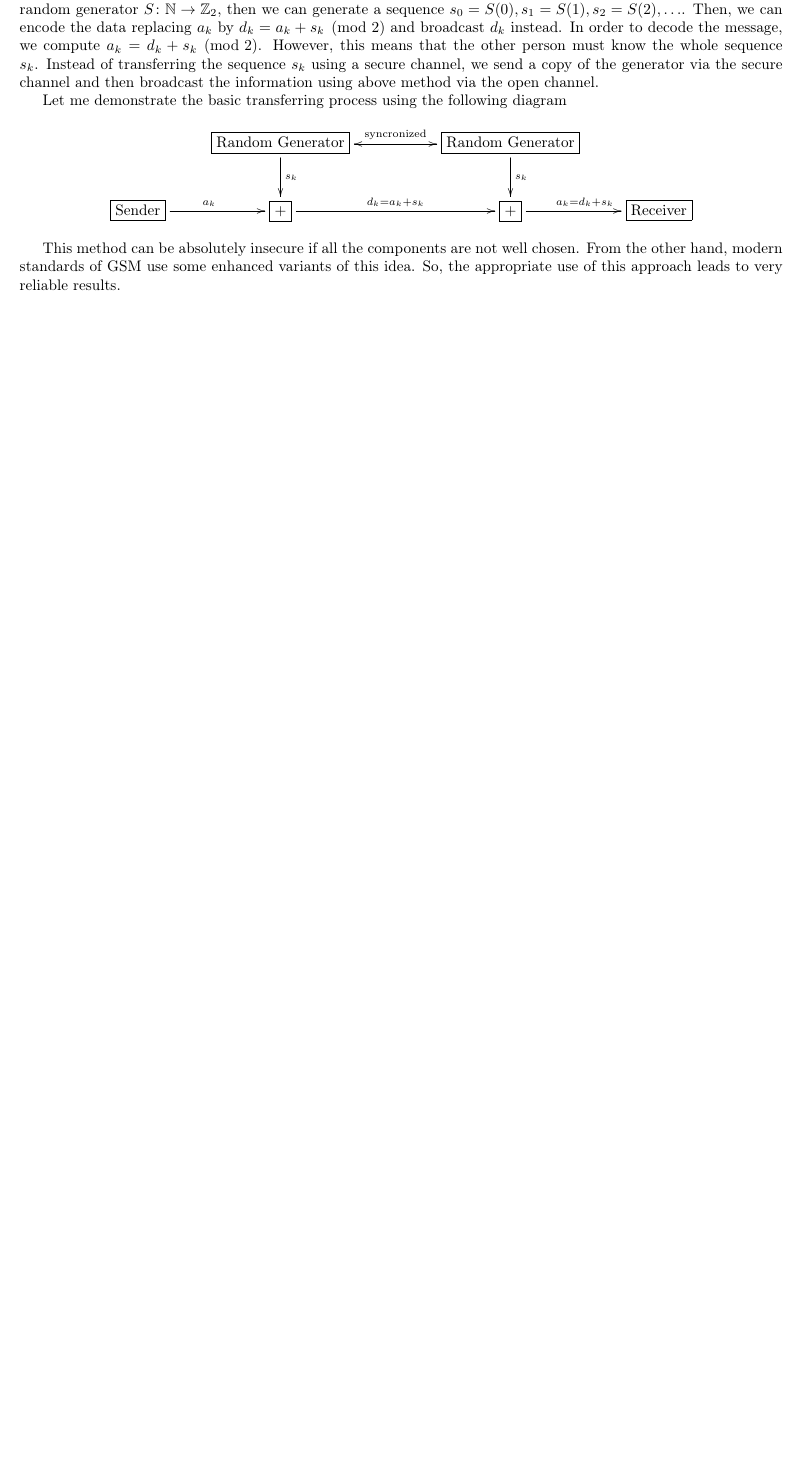
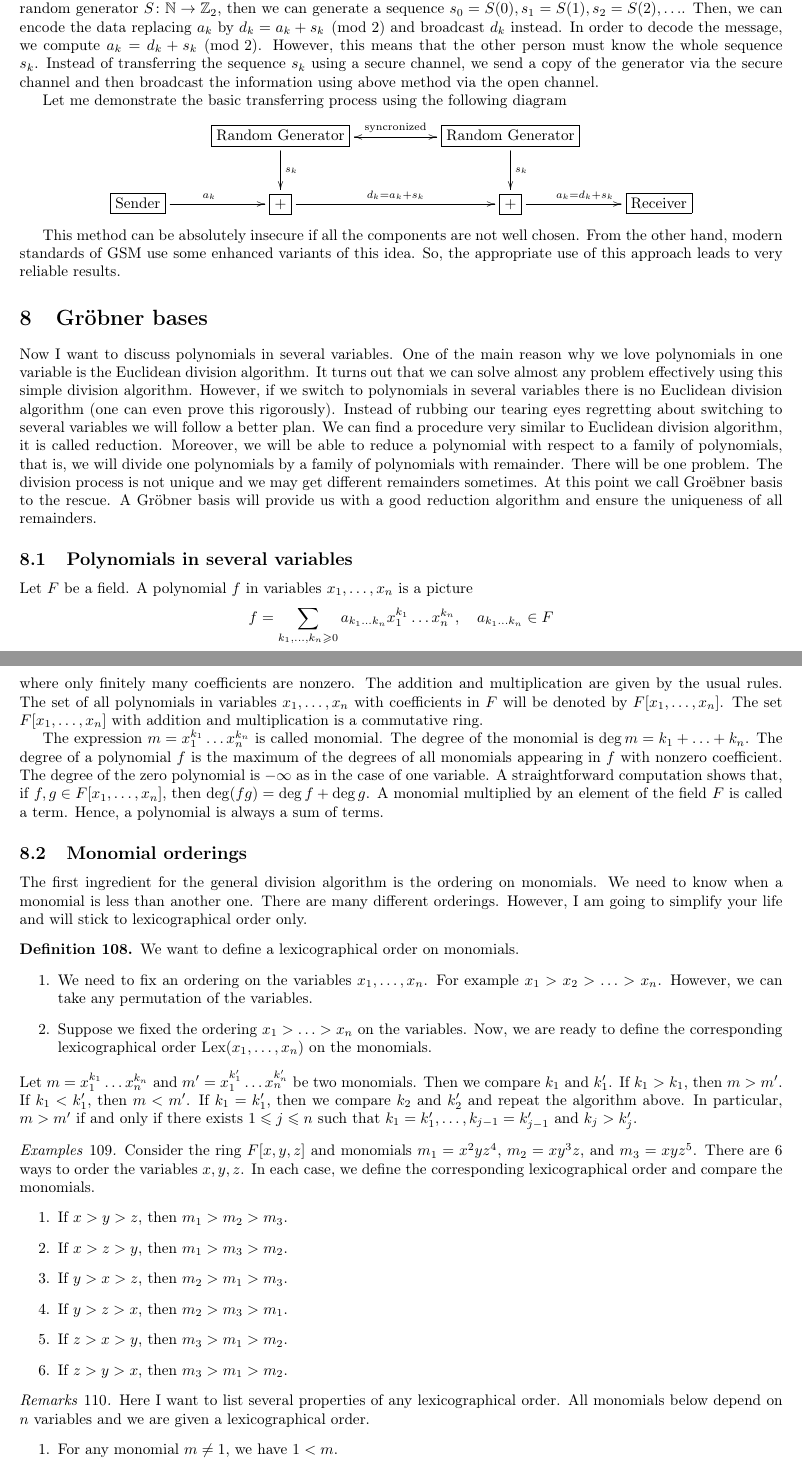
Before and after one commit to DimaTrushin/Algebra-DSBA, a LaTeX document (Lectures.tex, which reads Lectures/lecture08.tex): part of page 37 of 37 before the commit and two parts of pages 37 and 38 of 41 after it, the two joined at a grey line, cut so that both start at the same text, the shorter picture padded with empty space. The pictures show the PDF file Lectures.pdf that the author committed with the source.

Commit message:
Lecture 8

```diff
--- /dev/null
+++ b/Lectures/lecture08.tex
@@ -0,0 +1,70 @@
+\ProvidesFile{lecture08.tex}[Lecture 8]
+
+
+\section{Gr\"obner bases}
+
+Now I want to discuss polynomials in several variables.
+One of the main reason why we love polynomials in one variable is the Euclidean division algorithm.
+It turns out that we can solve almost any problem effectively using this simple division algorithm.
+However, if we switch to polynomials in several variables there is no Euclidean division algorithm (one can even prove this rigorously).
+Instead of rubbing our tearing eyes regretting about switching to several variables we will follow a better plan.
+We can find a procedure very similar to Euclidean division algorithm, it is called reduction.
+Moreover, we will be able to reduce a polynomial with respect to a family of polynomials, that is, we will divide one polynomials by a family of polynomials with remainder.
+There will be one problem.
+The division process is not unique and we may get different remainders sometimes.
+At this point we call Gro\"ebner basis to the rescue.
+A Gr\"obner basis will provide us with a good reduction algorithm and ensure the uniqueness of all remainders.
+
+\subsection{Polynomials in several variables}
+
+Let $F$ be a field.
+A polynomial $f$ in variables $x_1,\ldots,x_n$ is a picture
+\[
+f = \sum_{k_1,\ldots,k_n\geqslant 0} a_{k_1\ldots k_n} x_1^{k_1} \ldots x_n^{k_n},\quad a_{k_1\ldots k_n} \in F
+\]
+where only finitely many coefficients are nonzero.
+The addition and multiplication are given by the usual rules.
+The set of all polynomials in variables $x_1,\ldots,x_n$ with coefficients in $F$ will be denoted by $F[x_1,\ldots,x_n]$.
+The set $F[x_1,\ldots,x_n]$ with addition and multiplication is a commutative ring.
+
+The expression $m = x_1^{k_1}\ldots x_n^{k_n}$ is called monomial.
+The degree of the monomial is $\deg m = k_1+ \ldots + k_n$.
+The degree of a polynomial $f$ is the maximum of the degrees of all monomials appearing in $f$ with nonzero coefficient.
+The degree of the zero polynomial is $-\infty$ as in the case of one variable.
+A straightforward computation shows that, if $f,g\in F[x_1,\ldots,x_n]$, then $\deg(fg) = \deg f + \deg g$.
+A monomial multiplied by an element of the field $F$ is called a term.
+Hence, a polynomial is always a sum of terms.
+
+\subsection{Monomial orderings}
+
+The first ingredient for the general division algorithm is the ordering on monomials.
+We need to know when a monomial is less than another one.
+There are many different orderings.
+However, I am going to simplify your life and will stick to lexicographical order only.
+
+\begin{definition}
+We want to define a lexicographical order on monomials.
+\begin{enumerate}
+\item We need to fix an ordering on the variables $x_1,\ldots,x_n$.
+For example $x_1 > x_2 > \ldots > x_n$.
+However, we can take any permutation of the variables.
+
+\item Suppose we fixed the ordering $x_1 > \ldots > x_n$ on the variables.
+Now, we are ready to define the corresponding lexicographical order $\Lex(x_1,\ldots,x_n)$ on the monomials.
+\end{enumerate}
+Let $m = x_1^{k_1}\ldots x_n^{k_n}$ and $m'= x_1^{k_1'}\ldots x_n^{k_n'}$ be two monomials.
+Then we compare $k_1$ and $k_1'$.
+If $k_1 > k_1$, then $m > m'$.
+If $k_1 < k_1'$, then $m < m'$.
+If $k_1 = k_1'$, then we compare $k_2$ and $k_2'$ and repeat the algorithm above.
+In particular, $m > m'$ if and only if there exists $1\leqslant j \leqslant n$ such that $k_1 = k_1',\ldots, k_{j-1} = k_{j-1}'$ and $k_j > k_j'$.
+\end{definition}
+
+\begin{examples}
+Consider the ring $F[x, y, z]$ and monomials $m_1 = x^2 y z^4$, $m_2 = x y^3 z$, and $m_3 = x y z^5$.
+There are $6$ ways to order the variables $x, y, z$.
+In each case, we define the corresponding lexicographical order and compare the monomials.
+\begin{enumerate}
+\item If $x > y > z$, then $m_1 > m_2 > m_3$.
+
+\item If $x > z > y$, then $m_1 > m_3 > m_2$.
@@ -0,0 +80,24 @@
+\end{examples}
+
+
+\begin{remarks}
+Here I want to list several properties of any lexicographical order.
+All monomials below depend on $n$ variables and we are given a lexicographical order.
+\begin{enumerate}
+\item For any monomial $m\neq 1$, we have $1 < m$.
+
+\item If $m$ and $m'$ are monomials such that $m'$ divides $m$, that is, $m = m' t$ for some other monomial $t$, then $m' \leqslant m$ and if $t\neq 1$, the inequality is strict.
+
+\item if $m, t, s$ are monomials such that $m \leqslant t$, then $ms \leqslant ts$ and if $m < t$, then $ms < ts$.
+
+\end{enumerate}
+\end{remarks}
+
+
+
+\begin{claim}
+\label{claim::LexWellOrder}
+Suppose we fixed a lexicographical order on monomials in $n$ variables and $m_1 > m_2 > \ldots > m_k > \ldots$ is a strictly descending chain of monomials in variables $x_1,\ldots,x_n$.
+Then the chain is finite.
+\end{claim}
+\begin{proof}
@@ -0,0 +108,3 @@
+\text{First}\quad
+\xymatrix@R=10pt@C=10pt{
+	{x_1^{k_1(1)}}&{x_2^{k_2(1)}}&{\ldots}&{x_n^{k_n(1)}}\\
@@ -0,0 +121,2 @@
+	{x_1^{k_1}}\ar@{=}[u]&{x_2^{k_2(r_2)}}\ar@{}[u]|{\rotatebox{90}{$\leqslant$}}&{\ldots}&{x_n^{k_n(r_2)}}\\
+	{x_1^{k_1}}\ar@{=}[u]&{x_2^{k_2(r_2+1)}}\ar@{=}[u]&{\ldots}&{x_n^{k_n(r_2+1)}}\\
@@ -0,0 +145,4 @@
+\end{proof}
+
+
+\begin{remark}
@@ -0,0 +163 @@
+\subsection{Reduction}
@@ -0,0 +171 @@
+\begin{definition}
@@ -0,0 +183,48 @@
+\end{definition}
+
+
+\begin{definition}
+Suppose $g\in F[x_1,\ldots,x_n]$ is a nonzero polynomial and $f\in F[x_1,\ldots,x_n]$ is any polynomial.
+Assume that
+\[
+f= c_1m_1 + \ldots + c_i m_i + \ldots + c_k m_k,\quad c_i\in F,\;m_i\;\text{are monomials such that}\; m_1 > m_2 >\ldots>m_k
+\]
+and
+\[
+g = C(g) M(g) + g_0 = T(g) + g_0
+\]
+We take $m$ to be $m_i$, that is a monomial in $f$ and assume that $m$ is divisible by the leading monomial of $g$, that is $m = t M(g)$.
+We define an elementary reduction of $f$ with respect to $g$ as
+\[
+f\stackrel{g}{\longrightarrow} f' = f - \frac{c_i}{C(g)}t g
+\]
+The polynomial $f'$ is the result of the elementary reduction.
+\end{definition}
+
+In short, the elementary reduction works as follows: we find a monomial  $m_i$ of $f$ divisible by $M(g)$ and replace it by the tale of $g$ multiplied by $- c_i m_i / T(g)$.
+
+\begin{example}
+Let us consider the ring $\mathbb Q[x, y, z]$, $f = xyz$, $g_1 = xy - z$, and $g_2 = yz - 1$.
+Then
+\[
+f\stackrel{g_1}{\longrightarrow} xyz - z(xy - z) = z^2,
+\quad\text{or}\quad
+f\stackrel{g_2}{\longrightarrow} xyz - x(yz - 1) = x
+\]
+\end{example}
+
+\begin{definition}
+Suppose $G\subseteq F[x_1,\ldots,x_n]\setminus \{0\}$ is a set of polynomials and $f, f'\in F[x_1,\ldots,x_n]$ are any polynomials.
+We say that $f$ is reducible to $f'$ with respect to $G$ if there is a finite sequence of elementary reductions as below%
+\footnote{The polynomials $g_1,\ldots,g_k$ need not be distinct.}
+\[
+f\stackrel{g_1}{\longrightarrow}f_1\stackrel{g_2}{\longrightarrow}f_2\stackrel{g_3}{\longrightarrow}\ldots \stackrel{g_k}{\longrightarrow}f_k = f'\quad\text{where}\;g_i \in G
+\]
+In this case we will write $f\stackrel{G}{\rightsquigarrow} f'$.
+
+If the polynomial $f'$ is not reducible by any $g\in G$, we say that $f'$ is a remainder of $f$ with respect to $G$.
+\end{definition}
+
+
+\begin{remarks}
+\begin{enumerate}
@@ -0,0 +237,5 @@
+Then,
+\[
+f\stackrel{g_1}{\longrightarrow}xyz - z(xy - 1) = z
+\quad\text{and}\quad
+f\stackrel{g_2}{\longrightarrow}xyz - x(yz - 1) = x
@@ -0,0 +246,2 @@
+\end{enumerate}
+\end{remarks}
@@ -0,0 +253,2 @@
+\begin{definition}
+[Gr\"obner basis]
@@ -0,0 +259 @@
+\end{definition}
@@ -0,0 +268,4 @@
+\begin{examples}
+We will see a lot of examples of Gr\"obner bases latter.
+Now, I want to give some simple examples without explanations because we are not ready to prove that the examples below are Gr\"obner bases.
+\begin{enumerate}
@@ -0,0 +276,5 @@
+\end{enumerate}
+\end{examples}
+
+
+\begin{definition}
@@ -0,0 +289,11 @@
+\end{definition}
+
+
+
+\begin{claim}
+\label{claim::MkReduct}
+Suppose $F$ is a field, we are given $F[x_1,\ldots,x_n]$, and some lexicographical order is fixed.
+Suppose $f, f',g\in F[x_1,\ldots,x_n]$ are such that $f\stackrel{g}{\longrightarrow}f'$ and $M_1(f) = M_1(f'), \ldots, M_{k-1}(f) = M_{k-1}(f')$, and monomials $M_k(f)$ and $M_k(f')$ exist.
+Then, $M_k(f) \geqslant M_k(f')$.
+\end{claim}
+\begin{proof}
@@ -0,0 +304 @@
+Hence, $i\geqslant k$.
@@ -0,0 +311,16 @@
+	{f}\ar@{<->}[rr]&{}&{m_1}&{\ldots}&{m_{k-1}}&{m_k}&{}&{m_{k+1}}&{}&{\ldots}&{m_s}&{}\\
+	{f'}\ar@{<->}[rr]&{}&{m_1}&{\ldots}&{m_{k-1}}&{}&{m'_k}&{m'_{k+1}}&{m'_{k_2}}&{\ldots}&{}&{m'_{s'}}\\
+}
+\]
+But then, the monomial $m'_k = M_k(f')$ and is strictly smaller than $m_k = M_k(f)$ and we are done.
+\end{proof}
+
+\begin{claim}
+\label{claim::ReductFin}
+Suppose $F$ is a field, we are given $F[x_1,\ldots,x_n]$, and some lexicographical order is fixed.
+Then, for every polynomial $f\in F[x_1,\ldots,x_n]$ and any subset $G\subseteq F[x_1,\ldots,x_n]\setminus\{0\}$, any sequence of elementary reductions of $f$ with respect to $G$ is finite.
+\end{claim}
+\begin{proof}
+Suppose the contrary holds and there is an infinite sequence of elementary reductions
+\[
+f\stackrel{g_1}{\longrightarrow}f_1\stackrel{g_2}{\longrightarrow}f_2\stackrel{g_3}{\longrightarrow}\ldots \stackrel{g_k}{\longrightarrow}f_k\stackrel{g_{k+1}}{\longrightarrow}\ldots
@@ -0,0 +342 @@
+\end{proof}
```
Also changed, not shown: Lectures.tex (+1 -0 lines), Lectures.pdf, Lectures/lecture08.tex (141 more changed lines).
